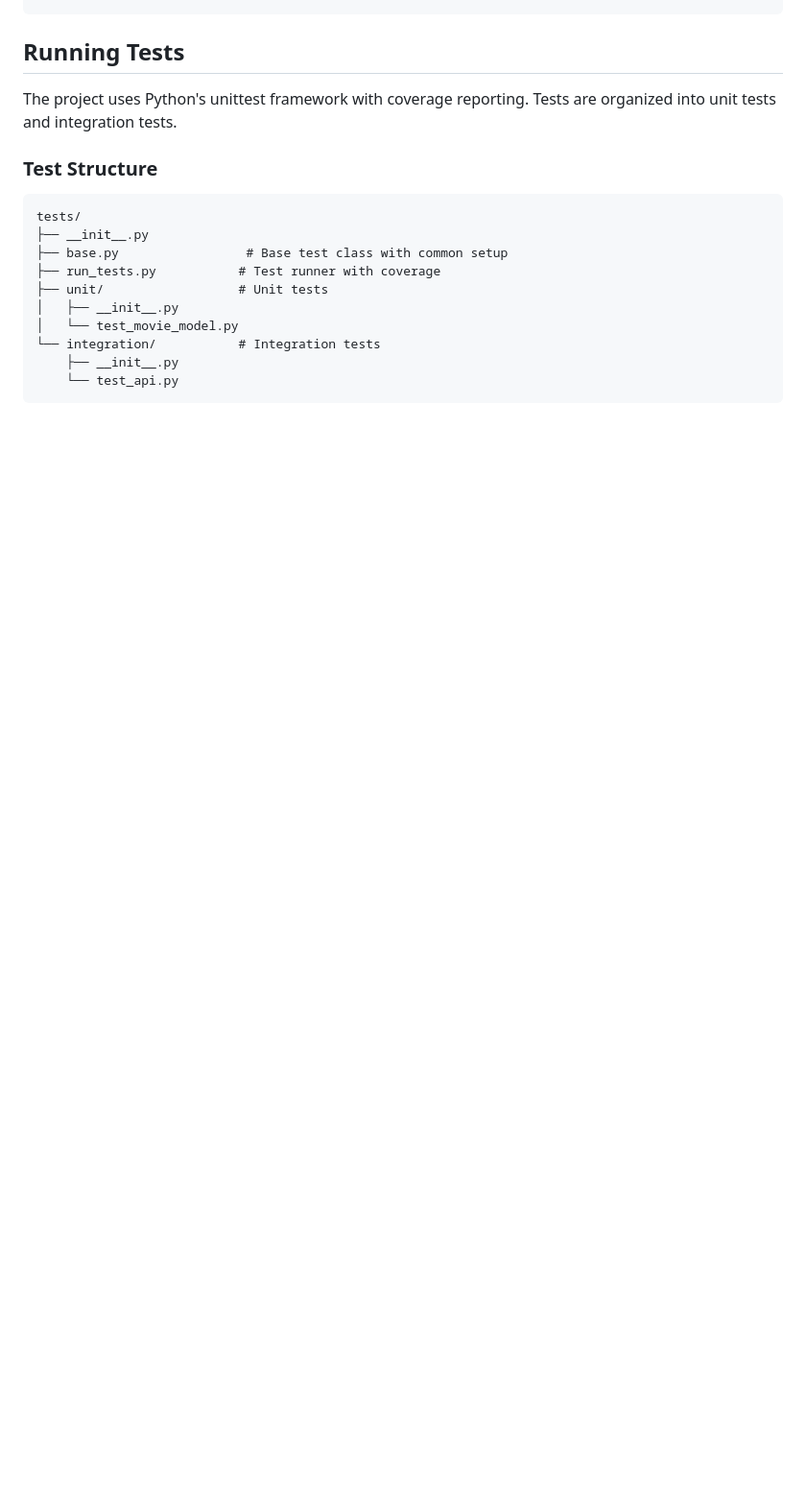
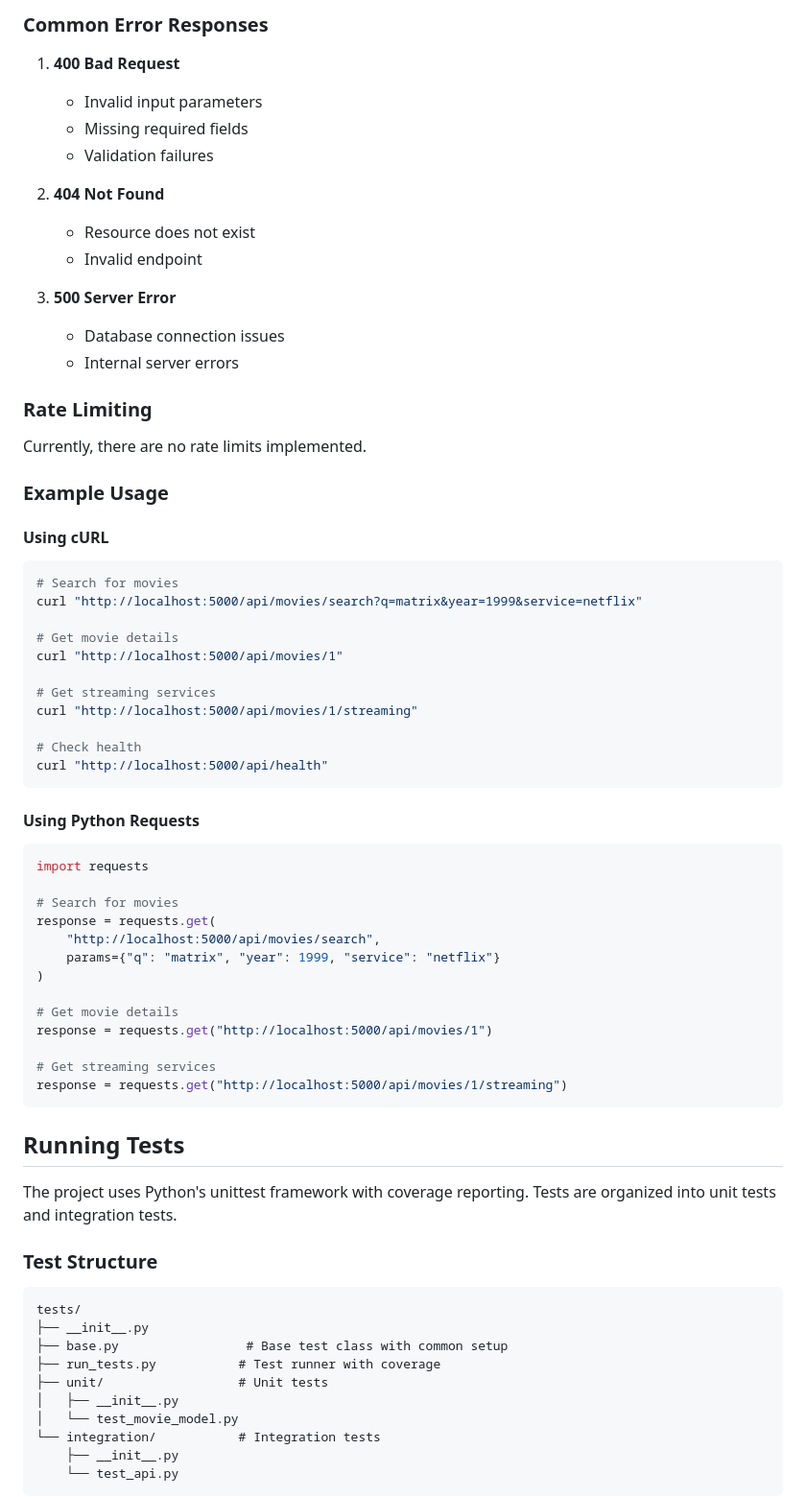
Before and after one commit to abexzack/movieapp, a Markdown page: README.md, the part around one of its changes. Shown at 96% size. Rendered like a GitHub page; blank space fills up the shorter version.

Commit message:
chore: More expansive README

````diff
--- a/README.md
+++ b/README.md
@@ -141,3 +293,56 @@ http://localhost:5000/web
+### Common Error Responses
+
+1. **400 Bad Request**
+   - Invalid input parameters
+   - Missing required fields
+   - Validation failures
+
+2. **404 Not Found**
+   - Resource does not exist
+   - Invalid endpoint
+
+3. **500 Server Error**
+   - Database connection issues
+   - Internal server errors
+
+### Rate Limiting
+
+Currently, there are no rate limits implemented.
+
+### Example Usage
+
+#### Using cURL
+
+```bash
+# Search for movies
+curl "http://localhost:5000/api/movies/search?q=matrix&year=1999&service=netflix"
+
+# Get movie details
+curl "http://localhost:5000/api/movies/1"
+
+# Get streaming services
+curl "http://localhost:5000/api/movies/1/streaming"
+
+# Check health
+curl "http://localhost:5000/api/health"
+```
+
+#### Using Python Requests
+
+```python
+import requests
+
+# Search for movies
+response = requests.get(
+    "http://localhost:5000/api/movies/search",
+    params={"q": "matrix", "year": 1999, "service": "netflix"}
+)
+
+# Get movie details
+response = requests.get("http://localhost:5000/api/movies/1")
+
+# Get streaming services
+response = requests.get("http://localhost:5000/api/movies/1/streaming")
 ```
 
 ## Running Tests
````
Also changed, not shown: other parts of README.md (+152 -0 lines).
